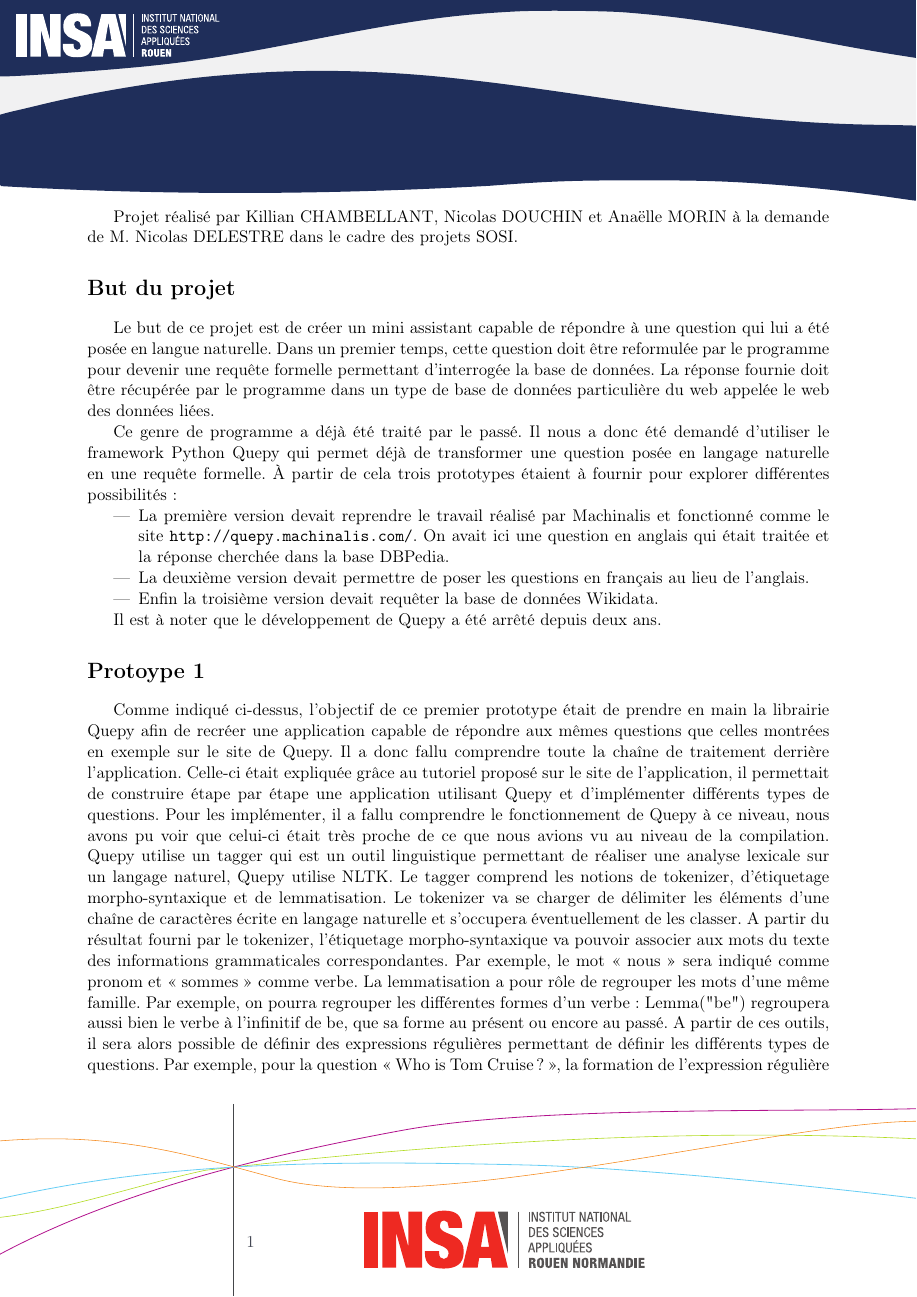
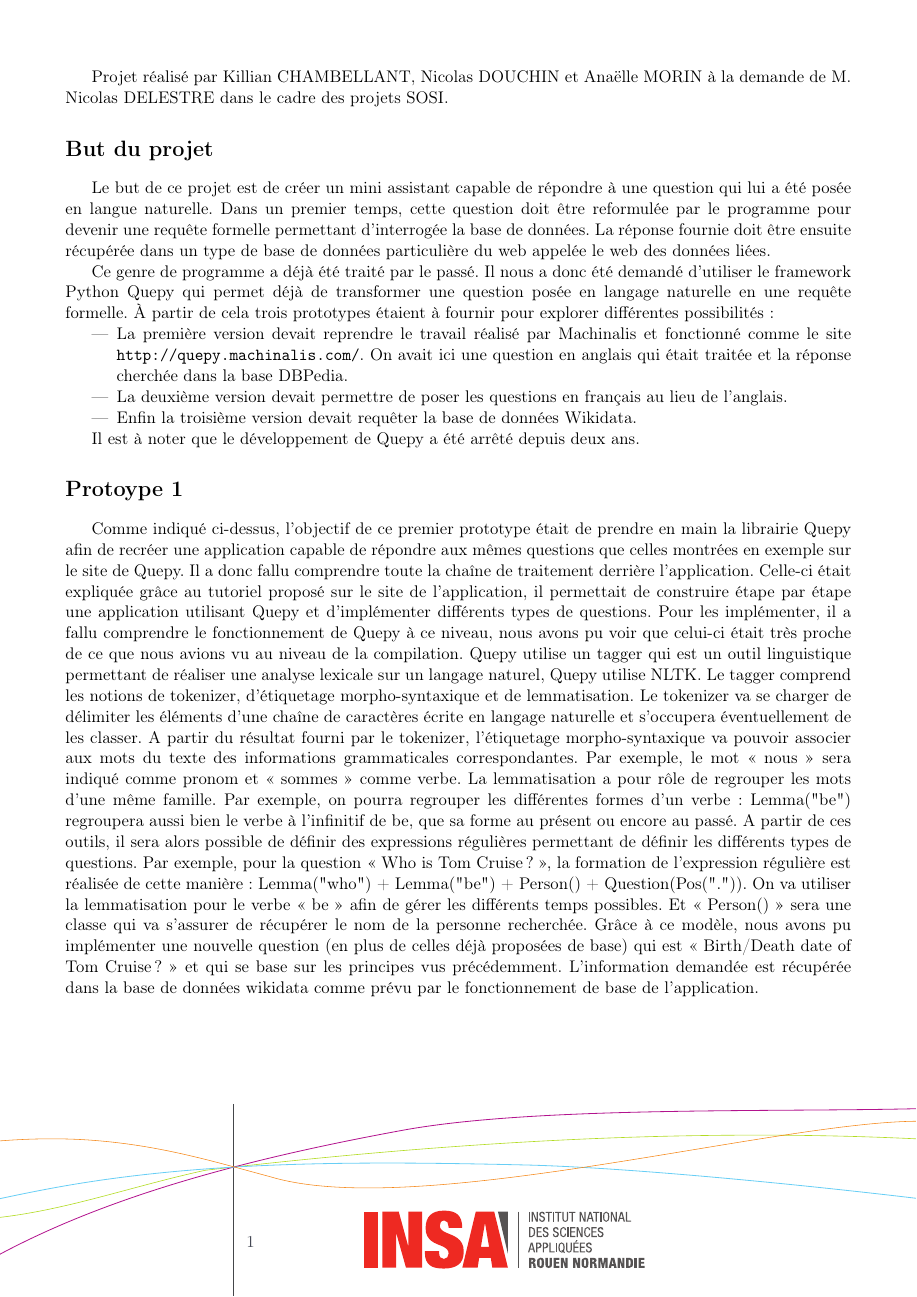
Before and after one commit to kchambellant/Language-Interpretation-Quepy, a LaTeX document (Rapport/rapport.tex, which reads Rapport/classeRapport.sty): page 1 of 3 before the commit and page 1 of 2 after it. Compiled offline with pdfLaTeX.

Commit message:
Rapport corrections

```diff
--- a/Rapport/classeRapport.sty
+++ b/Rapport/classeRapport.sty
@@ -12,7 +12,7 @@
 \usepackage[utf8]{inputenc}
 \usepackage[T1]{fontenc}
 \usepackage{graphicx}
-\usepackage[left=2cm, right=2cm, top=4.7cm, bottom=5cm]{geometry}
+\usepackage[left=1.5cm, right=1.5cm, top=1.5cm, bottom=5cm]{geometry}
 \usepackage{fancyhdr}
 \usepackage{color}
 \usepackage{listings}
@@ -101,10 +101,10 @@
 {
 	\fancyhead[LO,LE]
 	{
-		\begin{picture}(0,0)	\put(-61,-25)
-		{
-			\includegraphics[width=211mm]{images/bandeau_cyan_top}
-		}
+		\begin{picture}(0,0)	%%\put(-61,-25)
+		%%{
+		%%	\includegraphics[width=211mm]{images/bandeau_cyan_top}
+		%%}
 		\put(-55,65)
 		{
 			\includegraphics[width=50mm]{images/INSALogoBlanc}
--- a/Rapport/rapport.tex
+++ b/Rapport/rapport.tex
@@ -14,7 +14,7 @@ Projet réalisé par Killian CHAMBELLANT, Nicolas DOUCHIN et Anaëlle MORIN à l
 
 \section*{But du projet}\par
 Le but de ce projet est de créer un mini assistant capable de répondre à une question qui lui a été posée en langue naturelle.
-Dans un premier temps, cette question doit être reformulée par le programme pour devenir une requête formelle permettant d'interrogée la base de données. La réponse fournie doit être récupérée par le programme dans un type de base de données particulière du web appelée le web des données liées.\par
+Dans un premier temps, cette question doit être reformulée par le programme pour devenir une requête formelle permettant d'interrogée la base de données. La réponse fournie doit être ensuite récupérée dans un type de base de données particulière du web appelée le web des données liées.\par
 Ce genre de programme a déjà été traité par le passé. Il nous a donc été demandé d'utiliser le framework Python Quepy qui permet déjà de transformer une question posée en langage naturelle en une requête formelle. À partir de cela trois prototypes étaient à fournir pour explorer différentes possibilités : \par
 \begin{itemize}
 \item La première version devait reprendre le travail réalisé par Machinalis et fonctionné comme le site \url{http://quepy.machinalis.com/}. On avait ici une question en anglais qui était traitée et la réponse cherchée dans la base DBPedia.
```
